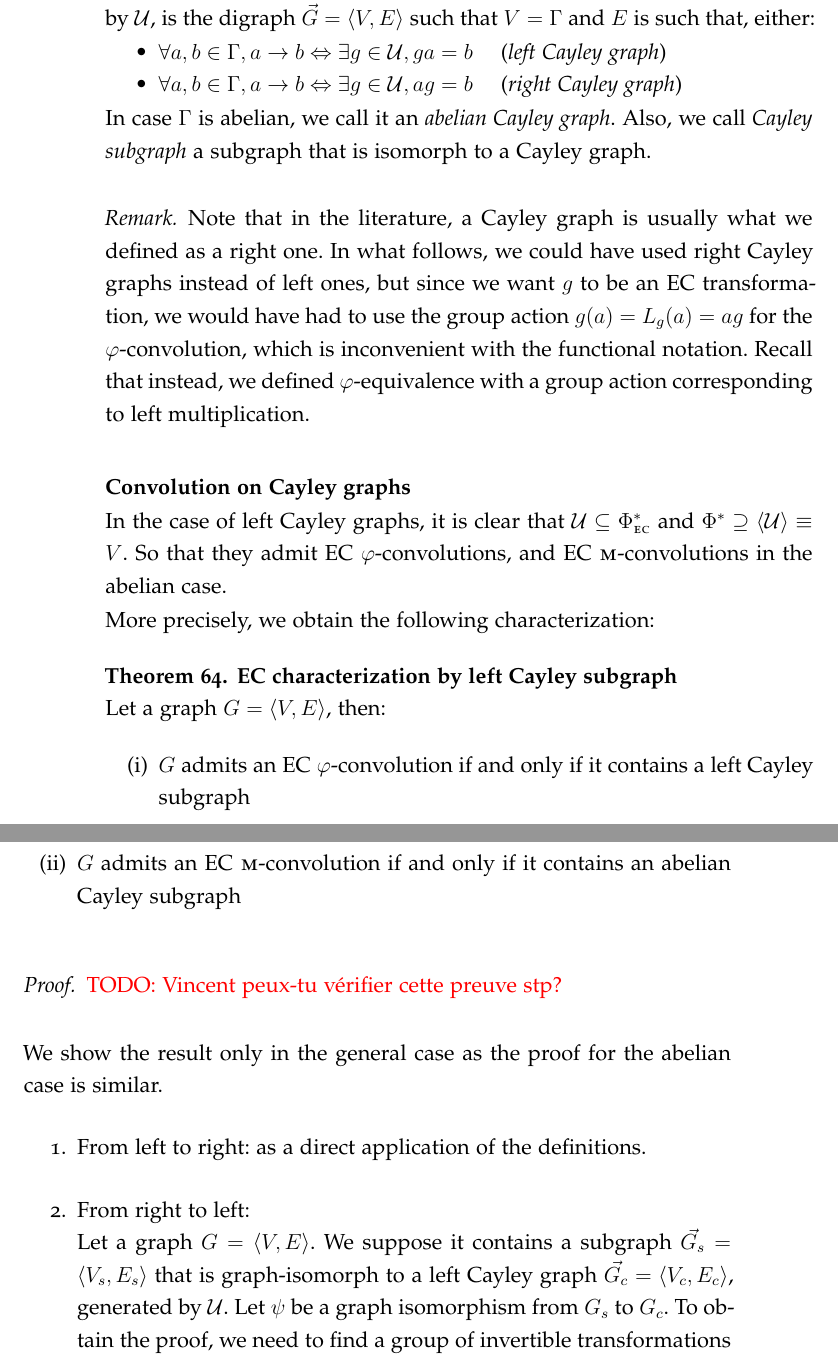
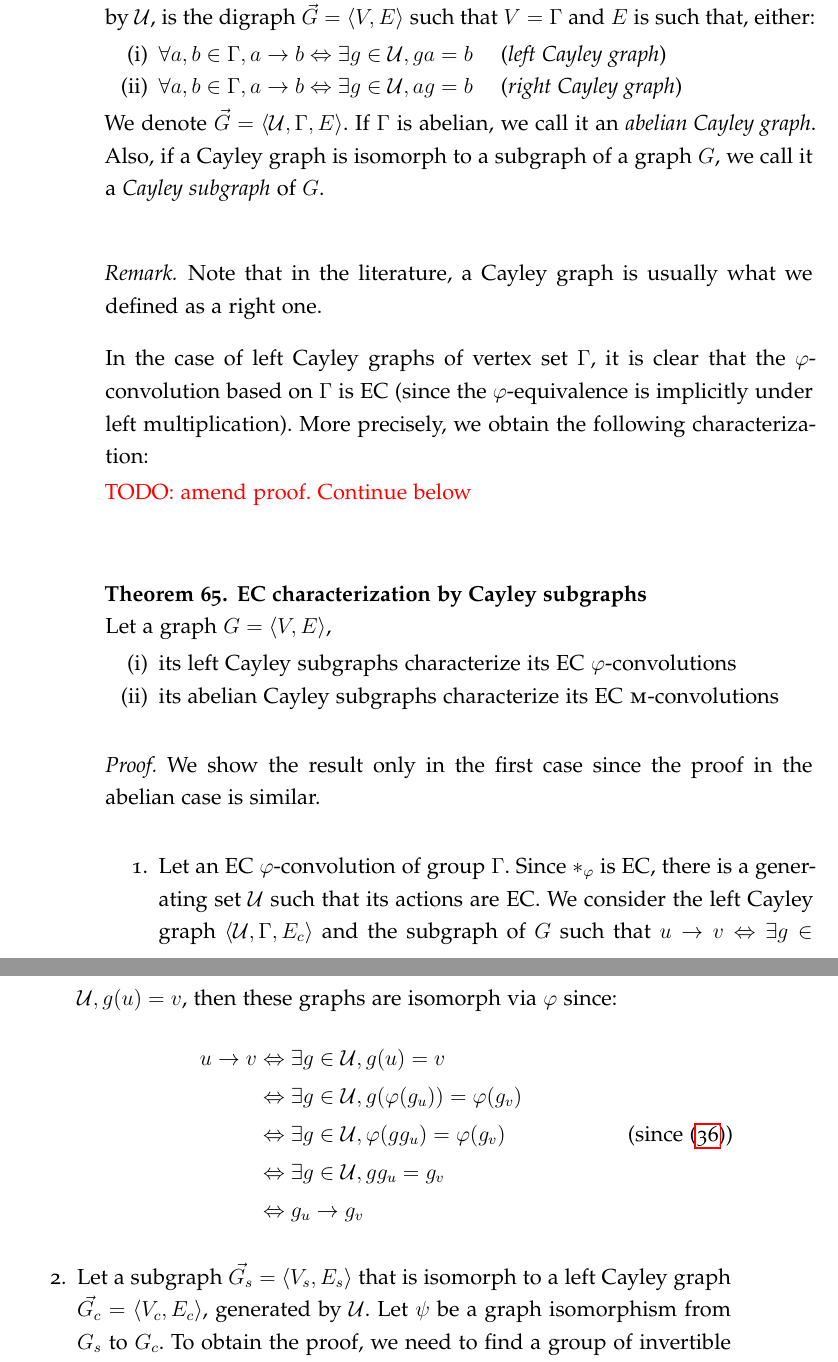
Before and after one commit to randomboolean/thesis, a LaTeX thesis (main.tex, which reads chapter2/edges.tex): two parts of pages 84 and 85 of 170, joined at a grey line, cut so that both start at the same text. Compiled offline with pdfLaTeX.

Commit message:
adv tonight

```diff
--- a/chapter2/edges.tex
+++ b/chapter2/edges.tex
@@ -41,41 +41,46 @@ This leads us to consider Cayley graphs~\citep{cayley1878desiderata}.%,wiki:cayl
 
 \begin{definition}\textbf{Cayley graph}\\
 Let a group $\Gamma$ and one of its generating set $\cu$. The \emph{Cayley graph} generated by $\cu$, is the digraph $\vgve$ such that $V = \Gamma$ and $E$ is such that, either:
-\begin{itemize}[nolistsep,noitemsep]
+\begin{enumerate}[nolistsep,noitemsep,label=(\roman*)]
 \item $\forall a,b \in \Gamma, a \rightarrow b \Leftrightarrow \exists g \in \cu, ga = b \quad$ (\emph{left Cayley graph})
 \item $\forall a,b \in \Gamma, a \rightarrow b \Leftrightarrow \exists g \in \cu, ag = b \quad$ (\emph{right Cayley graph})
-\end{itemize}
-In case $\Gamma$ is abelian, we call it an $\emph{abelian Cayley graph}$. Also, we call \emph{Cayley subgraph} a subgraph that is isomorph to a Cayley graph.
+\end{enumerate}
+We denote $\vec{G} = \langle \cu, \Gamma, E \rangle$. If $\Gamma$ is abelian, we call it an $\emph{abelian Cayley graph}$. Also, if a Cayley graph is isomorph to a subgraph of a graph $G$, we call it a \emph{Cayley subgraph} of $G$.
+
 \end{definition}
 
 \begin{remark}
-Note that in the literature, a Cayley graph is usually what we defined as a right one. In what follows, we could have used right Cayley graphs instead of left ones, but since we want $g$ to be an EC transformation, we would have had to use the group action $g(a) = L_g(a) = ag$ for the $\varphi$-convolution, which is inconvenient with the functional notation. Recall that instead, we defined $\varphi$-equivalence with a group action corresponding to left multiplication.
+Note that in the literature, a Cayley graph is usually what we defined as a right one. %However, we needed to also define left Cayley graphs since we made the choice to i
+%In what follows, we could have used right Cayley graphs instead of left ones, but since we want $g$ to be an EC transformation, we would have had to use the right multiplicative action $g(a) = R_g(a) = ag$ and \eqref{eq:PPP} which is less convenient than \eqref{eq:P}. Recall that we made the choice to implicitly use left $\varphi$-equivalence unless stated otherwise.
 \end{remark}
 
-\paragraph{Convolution on Cayley graphs}
-In the case of left Cayley graphs, it is clear that $\cu \subseteq \Phi^*_{\EC}$ and $\Phi^* \supseteq \langle \cu \rangle \equiv V$. So that they admit EC $\varphi$-convolutions, and EC $\M$-convolutions in the abelian case.
-
+In the case of left Cayley graphs of vertex set $\Gamma$, it is clear that the $\varphi$-convolution based on $\Gamma$ is EC (since the $\varphi$-equivalence is implicitly under left multiplication).
 More precisely, we obtain the following characterization:
 
-\begin{theorem}\textbf{EC characterization by left Cayley subgraph}\\
-Let a graph $\gve$, then:
-\begin{enumerate}[label=(\roman*)]
-\item $G$ admits an EC $\varphi$-convolution if and only if it contains a left Cayley subgraph
-\item $G$ admits an EC $\M$-convolution if and only if it contains an abelian Cayley subgraph
+\todo{amend proof. Continue below}
+
+\begin{theorem}\textbf{EC characterization by Cayley subgraphs}\\
+Let a graph $\gve$,
+\begin{enumerate}[nolistsep,noitemsep,label=(\roman*)]
+\item its left Cayley subgraphs characterize its EC $\varphi$-convolutions
+\item its abelian Cayley subgraphs characterize its EC $\M$-convolutions
 \end{enumerate}
 \label{th:cayleychar}
 \end{theorem}
 
 \begin{proof}
+We show the result only in the first case since the proof in the abelian case is similar.
+\begin{enumerate}
+	\item Let an EC $\varphi$-convolution of group $\Gamma$. Since $\ast_\varphi$ is EC, there is a generating set $\cu$ such that its actions are EC. We consider the left Cayley graph $\langle \cu, \Gamma, E_c \rangle$ and the subgraph of $G$ such that $u \to v \Leftrightarrow \exists g \in \cu, g(u) = v$, then these graphs are isomorph via $\varphi$ since:
+  \begin{align*}
+  u \to v & \Leftrightarrow \exists g \in \cu, g(u) = v\\
+          & \Leftrightarrow \exists g \in \cu, g(\varphi(g_u)) = \varphi(g_v)\\
+          & \Leftrightarrow \exists g \in \cu, \varphi(gg_u) = \varphi(g_v) \tag{since \eqref{eq:P}}\\
+          & \Leftrightarrow \exists g \in \cu, gg_u = g_v\\
+          & \Leftrightarrow g_u \to g_v
+  \end{align*}
 
-\todo{Vincent peux-tu vérifier cette preuve stp?}
-
-We show the result only in the general case as the proof for the abelian case is similar.
-\begin{enumerate}
-	\item From left to right: as a direct application of the definitions.
-
-	\item From right to left:\\
-Let a graph $\gve$. We suppose it contains a subgraph $\vec{G_s} = \langle V_s, E_s \rangle$ that is graph-isomorph to a left Cayley graph $\vec{G_c} = \langle V_c, E_c \rangle$, generated by $\cu$. Let $\psi$ be a graph isomorphism from $G_s$ to $G_c$. To obtain the proof, we need to find a group of invertible transformations $\Gamma$ of $V_s$ generated by a set of EC transformations, such that $\Gamma \equiv V_s$.
+	\item Let a subgraph $\vec{G_s} = \langle V_s, E_s \rangle$ that is isomorph to a left Cayley graph $\vec{G_c} = \langle V_c, E_c \rangle$, generated by $\cu$. Let $\psi$ be a graph isomorphism from $G_s$ to $G_c$. To obtain the proof, we need to find a group of invertible transformations $\Gamma$ of $V_s$ generated by a set of EC transformations, such that $\Gamma \equiv V_s$.
 
 Let's define the group action $L : V_c \times V_s \rightarrow V_s$ inductively as follows:
 \begin{enumerate}[label=(\alph*)]
```
Also changed, not shown: chapter2/groups.tex (+23 -19 lines), chapter2/edges.tex (20 more changed lines).
